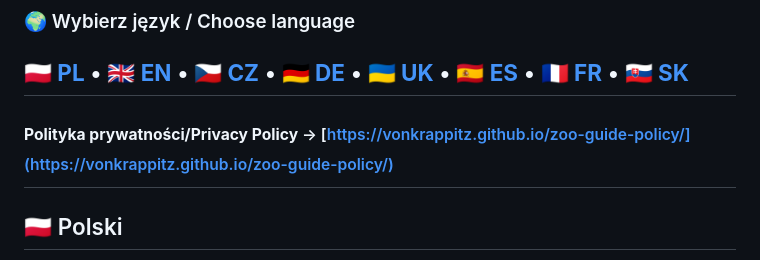
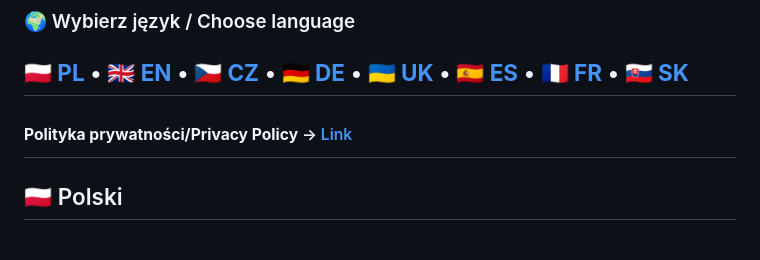
Before and after one commit to vonKrappitz/zoo-guide-policy, a Markdown page: index.md, the part around the change. Rendered like a GitHub page.

Commit message:
Change privacy policy link in index.md
Updated privacy policy link to point to README.md.

```diff
--- a/index.md
+++ b/index.md
@@ -10,7 +10,7 @@ Alarmy karmień 15 min wcześniej • Przypomnienie o parkowaniu • Godziny, ce
 **[🇵🇱 PL](#pl)** • **[🇬🇧 EN](#en)** • **[🇨🇿 CZ](#cz)** • **[🇩🇪 DE](#de)** • **[🇺🇦 UK](#uk)** • **[🇪🇸 ES](#es)** • **[🇫🇷 FR](#fr)** • **[🇸🇰 SK](#sk)**
 ---
 
-<sup><sub>**Polityka prywatności/Privacy Policy** → [https://vonkrappitz.github.io/zoo-guide-policy/](https://vonkrappitz.github.io/zoo-guide-policy/)</sup></sub>
+<sup><sub>**Polityka prywatności/Privacy Policy** → [Link](./README.md)</sup></sub>
 ---
 
 ## <a id="pl"></a>🇵🇱 Polski
```
